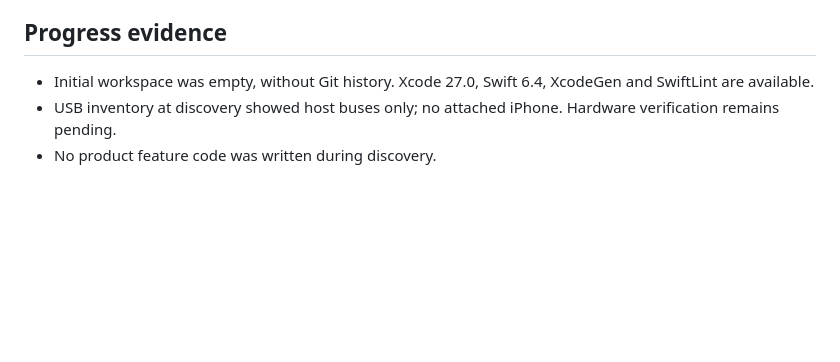
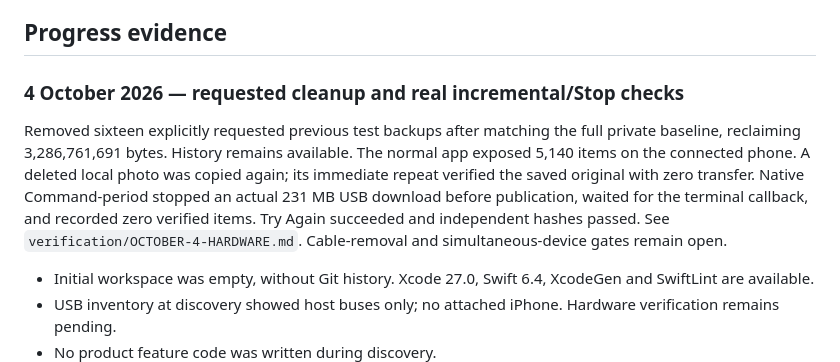
Before and after one commit to cloakyard/cloakroll, a Markdown page: docs/PLAN.md, the part around the change. Drawn GitHub-style; blank space fills up the shorter version.

Commit message:
test: validate real incremental reuse and transfer cancellation

```diff
--- a/docs/PLAN.md
+++ b/docs/PLAN.md
@@ -165,6 +165,16 @@ and destination, no overwrite, interruption/retry, database migration, fresh/reo
 devices/destinations and verification failure. Hardware matrices stay separate from simulated tests.
 
 ## Progress evidence
+
+### 4 October 2026 — requested cleanup and real incremental/Stop checks
+
+Removed sixteen explicitly requested previous test backups after matching the full private
+baseline, reclaiming 3,286,761,691 bytes. History remains available. The normal app exposed
+5,140 items on the connected phone. A deleted local photo was copied again; its immediate
+repeat verified the saved original with zero transfer. Native Command-period stopped an actual
+231 MB USB download before publication, waited for the terminal callback, and recorded zero
+verified items. Try Again succeeded and independent hashes passed. See
+`verification/OCTOBER-4-HARDWARE.md`. Cable-removal and simultaneous-device gates remain open.
 
 - Initial workspace was empty, without Git history. Xcode 27.0, Swift 6.4, XcodeGen and SwiftLint are available.
 - USB inventory at discovery showed host buses only; no attached iPhone. Hardware verification remains pending.
```
Also changed, not shown: docs/verification/OCTOBER-4-HARDWARE.md (added, +51 -0 lines).
